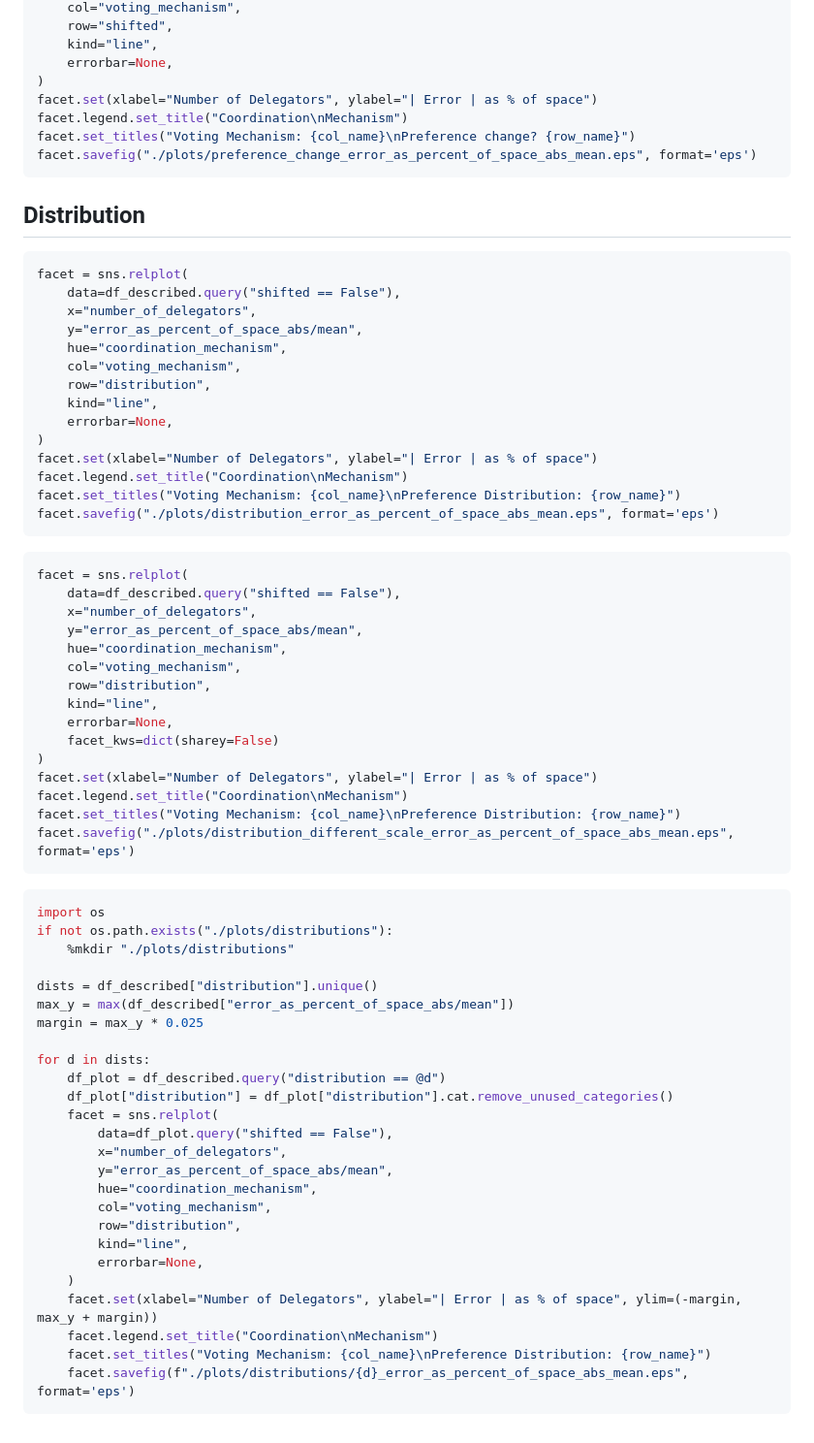
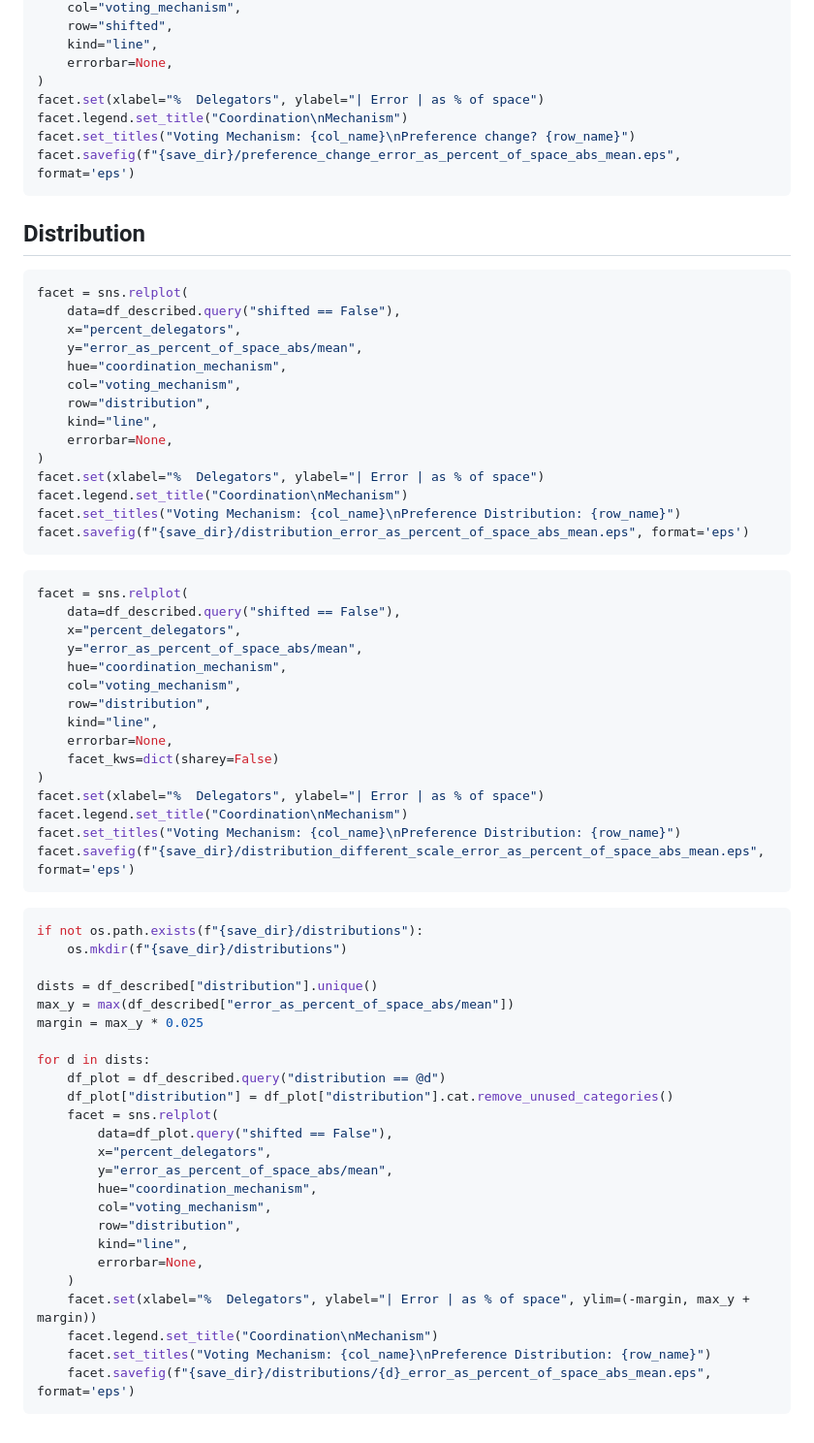
Before and after one commit to TheMikeste1/Thesis-Analysis, a Markdown page: notebooks/overview.md, the part around the change printed below. Shown: that part at 97% size. Drawn GitHub-style.

````diff
--- a/notebooks/overview.md
+++ b/notebooks/overview.md
@@ -117,10 +120,10 @@ facet = sns.relplot(
     kind="line",
     errorbar=None,
 )
-facet.set(xlabel="Number of Delegators", ylabel="| Error | as % of space")
+facet.set(xlabel="%  Delegators", ylabel="| Error | as % of space")
 facet.legend.set_title("Coordination\nMechanism")
 facet.set_titles("Voting Mechanism: {col_name}\nPreference change? {row_name}")
-facet.savefig("./plots/preference_change_error_as_percent_of_space_abs_mean.eps", format='eps')
+facet.savefig(f"{save_dir}/preference_change_error_as_percent_of_space_abs_mean.eps", format='eps')
 ```
 
 ## Distribution
@@ -128,7 +131,7 @@ facet.savefig("./plots/preference_change_error_as_percent_of_space_abs_mean.eps"
 ```python
 facet = sns.relplot(
     data=df_described.query("shifted == False"),
-    x="number_of_delegators",
+    x="percent_delegators",
     y="error_as_percent_of_space_abs/mean",
     hue="coordination_mechanism",
     col="voting_mechanism",
@@ -136,16 +139,16 @@ facet = sns.relplot(
     kind="line",
     errorbar=None,
 )
-facet.set(xlabel="Number of Delegators", ylabel="| Error | as % of space")
+facet.set(xlabel="%  Delegators", ylabel="| Error | as % of space")
 facet.legend.set_title("Coordination\nMechanism")
 facet.set_titles("Voting Mechanism: {col_name}\nPreference Distribution: {row_name}")
-facet.savefig("./plots/distribution_error_as_percent_of_space_abs_mean.eps", format='eps')
+facet.savefig(f"{save_dir}/distribution_error_as_percent_of_space_abs_mean.eps", format='eps')
 ```
 
 ```python
 facet = sns.relplot(
     data=df_described.query("shifted == False"),
-    x="number_of_delegators",
+    x="percent_delegators",
     y="error_as_percent_of_space_abs/mean",
     hue="coordination_mechanism",
     col="voting_mechanism",
@@ -154,16 +157,15 @@ facet = sns.relplot(
     errorbar=None,
     facet_kws=dict(sharey=False)
 )
-facet.set(xlabel="Number of Delegators", ylabel="| Error | as % of space")
+facet.set(xlabel="%  Delegators", ylabel="| Error | as % of space")
 facet.legend.set_title("Coordination\nMechanism")
 facet.set_titles("Voting Mechanism: {col_name}\nPreference Distribution: {row_name}")
-facet.savefig("./plots/distribution_different_scale_error_as_percent_of_space_abs_mean.eps", format='eps')
+facet.savefig(f"{save_dir}/distribution_different_scale_error_as_percent_of_space_abs_mean.eps", format='eps')
 ```
 
 ```python
-import os
-if not os.path.exists("./plots/distributions"):
-    %mkdir "./plots/distributions"
+if not os.path.exists(f"{save_dir}/distributions"):
+    os.mkdir(f"{save_dir}/distributions")
 
 dists = df_described["distribution"].unique()
 max_y = max(df_described["error_as_percent_of_space_abs/mean"])
@@ -174,7 +176,7 @@ for d in dists:
     df_plot["distribution"] = df_plot["distribution"].cat.remove_unused_categories()
     facet = sns.relplot(
         data=df_plot.query("shifted == False"),
-        x="number_of_delegators",
+        x="percent_delegators",
         y="error_as_percent_of_space_abs/mean",
         hue="coordination_mechanism",
         col="voting_mechanism",
@@ -182,8 +184,8 @@ for d in dists:
         kind="line",
         errorbar=None,
     )
-    facet.set(xlabel="Number of Delegators", ylabel="| Error | as % of space", ylim=(-margin, max_y + margin))
+    facet.set(xlabel="%  Delegators", ylabel="| Error | as % of space", ylim=(-margin, max_y + margin))
     facet.legend.set_title("Coordination\nMechanism")
     facet.set_titles("Voting Mechanism: {col_name}\nPreference Distribution: {row_name}")
-    facet.savefig(f"./plots/distributions/{d}_error_as_percent_of_space_abs_mean.eps", format='eps')
+    facet.savefig(f"{save_dir}/distributions/{d}_error_as_percent_of_space_abs_mean.eps", format='eps')
 ```
````
Also changed, not shown: other parts of notebooks/overview.md (+15 -12 lines).
